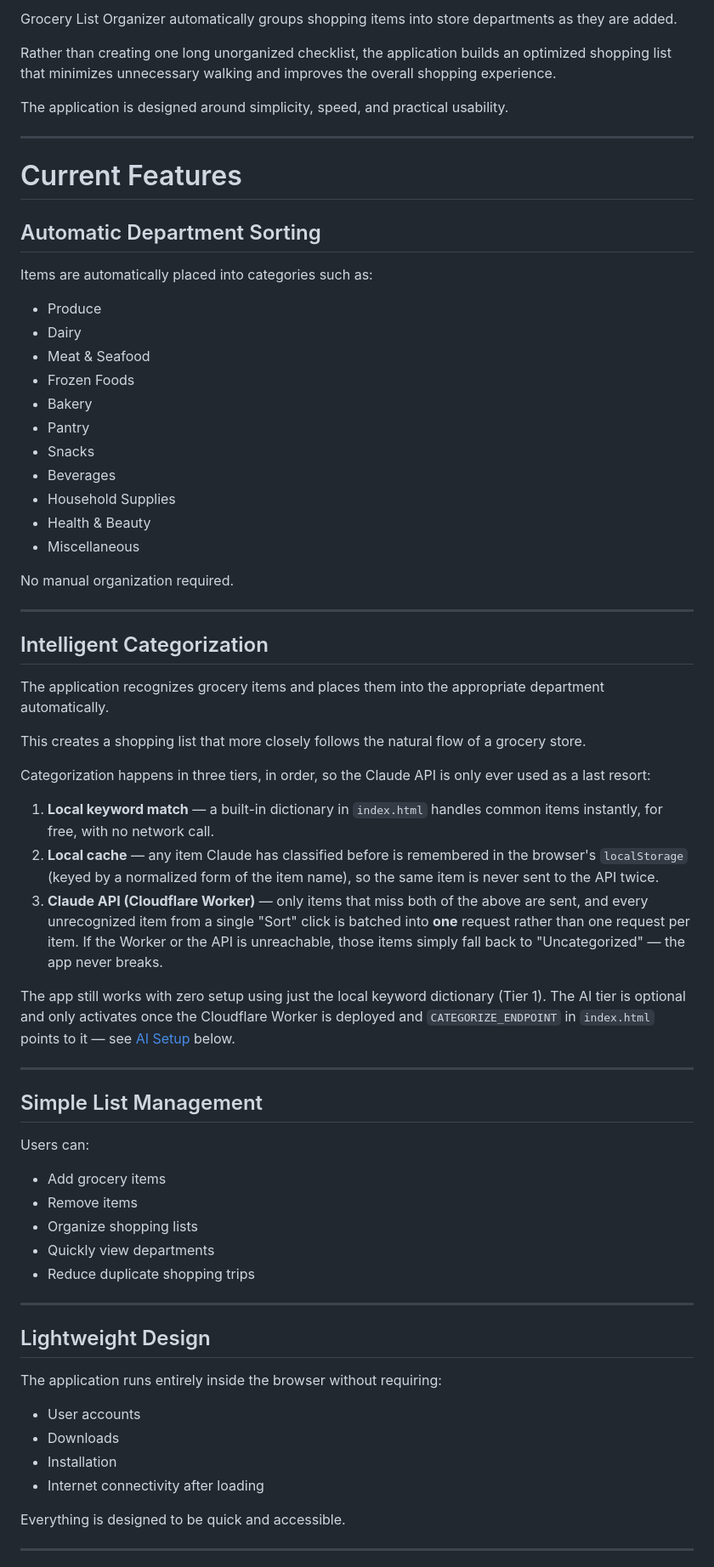
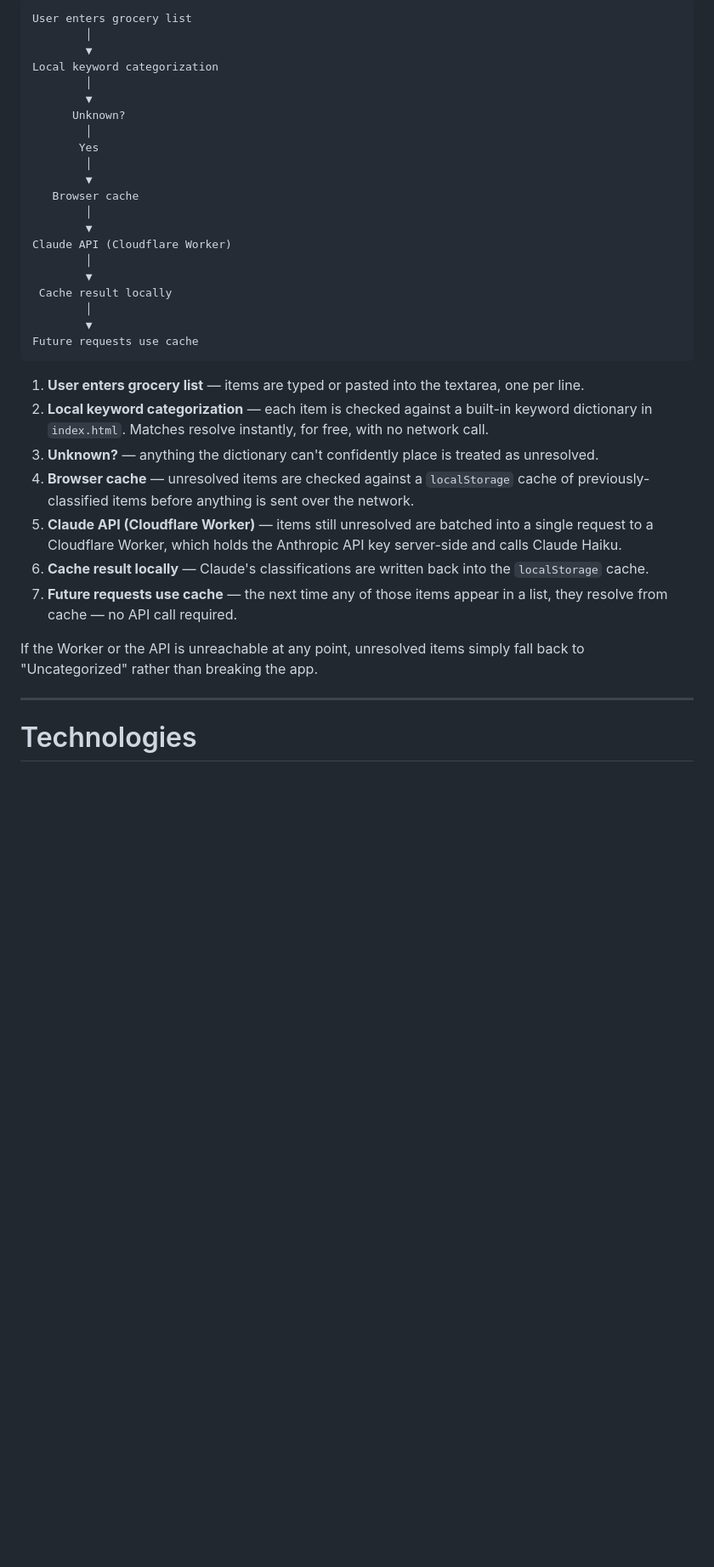
Before and after one commit to prestonross979/grocery-list-organizer, a Markdown page: README.md, the part around one of its changes. Shown at 85% size. Rendered like a GitHub page; blank space fills up the shorter version.

Commit message:
Polish README and add project demo

````diff
--- a/README.md
+++ b/README.md
@@ -36,72 +55,39 @@ Although grocery shopping is something millions of people do every week, many ap
 
-Grocery List Organizer automatically groups shopping items into store departments as they are added.
+```
+User enters grocery list
+        │
+        ▼
+Local keyword categorization
+        │
+        ▼
+      Unknown?
+        │
+       Yes
+        │
+        ▼
+   Browser cache
+        │
+        ▼
+Claude API (Cloudflare Worker)
+        │
+        ▼
+ Cache result locally
+        │
+        ▼
+Future requests use cache
+```
 
-Rather than creating one long unorganized checklist, the application builds an optimized shopping list that minimizes unnecessary walking and improves the overall shopping experience.
+1. **User enters grocery list** — items are typed or pasted into the textarea, one per line.
+2. **Local keyword categorization** — each item is checked against a built-in keyword dictionary in `index.html`. Matches resolve instantly, for free, with no network call.
+3. **Unknown?** — anything the dictionary can't confidently place is treated as unresolved.
+4. **Browser cache** — unresolved items are checked against a `localStorage` cache of previously-classified items before anything is sent over the network.
+5. **Claude API (Cloudflare Worker)** — items still unresolved are batched into a single request to a Cloudflare Worker, which holds the Anthropic API key server-side and calls Claude Haiku.
+6. **Cache result locally** — Claude's classifications are written back into the `localStorage` cache.
+7. **Future requests use cache** — the next time any of those items appear in a list, they resolve from cache — no API call required.
 
-The application is designed around simplicity, speed, and practical usability.
+If the Worker or the API is unreachable at any point, unresolved items simply fall back to "Uncategorized" rather than breaking the app.
 
 ---
 
-# Current Features
+# Technologies
 
-## Automatic Department Sorting
-
-Items are automatically placed into categories such as:
-
-- Produce
-- Dairy
-- Meat & Seafood
-- Frozen Foods
-- Bakery
-- Pantry
-- Snacks
-- Beverages
-- Household Supplies
-- Health & Beauty
-- Miscellaneous
-
-No manual organization required.
-
----
-
-## Intelligent Categorization
-
-The application recognizes grocery items and places them into the appropriate department automatically.
-
-This creates a shopping list that more closely follows the natural flow of a grocery store.
-
-Categorization happens in three tiers, in order, so the Claude API is only ever used as a last resort:
-
-1. **Local keyword match** — a built-in dictionary in `index.html` handles common items instantly, for free, with no network call.
-2. **Local cache** — any item Claude has classified before is remembered in the browser's `localStorage` (keyed by a normalized form of the item name), so the same item is never sent to the API twice.
-3. **Claude API (Cloudflare Worker)** — only items that miss both of the above are sent, and every unrecognized item from a single "Sort" click is batched into **one** request rather than one request per item. If the Worker or the API is unreachable, those items simply fall back to "Uncategorized" — the app never breaks.
-
-The app still works with zero setup using just the local keyword dictionary (Tier 1). The AI tier is optional and only activates once the Cloudflare Worker is deployed and `CATEGORIZE_ENDPOINT` in `index.html` points to it — see [AI Setup](#ai-categorization-setup) below.
-
----
-
-## Simple List Management
-
-Users can:
-
-- Add grocery items
-- Remove items
-- Organize shopping lists
-- Quickly view departments
-- Reduce duplicate shopping trips
-
----
-
-## Lightweight Design
-
-The application runs entirely inside the browser without requiring:
-
-- User accounts
-- Downloads
-- Installation
-- Internet connectivity after loading
-
-Everything is designed to be quick and accessible.
-
----
-
````
Also changed, not shown: other parts of README.md (+140 -171 lines), screenshots/README.md (added, +13 -0 lines).
